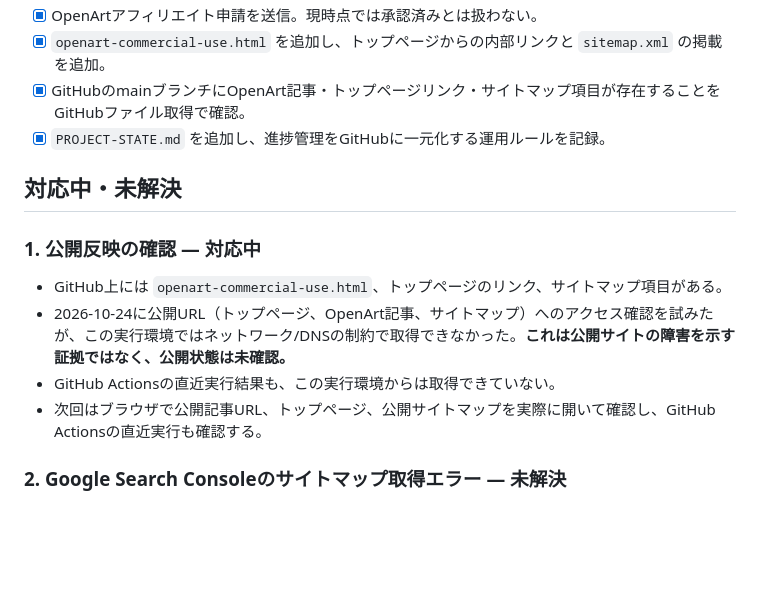
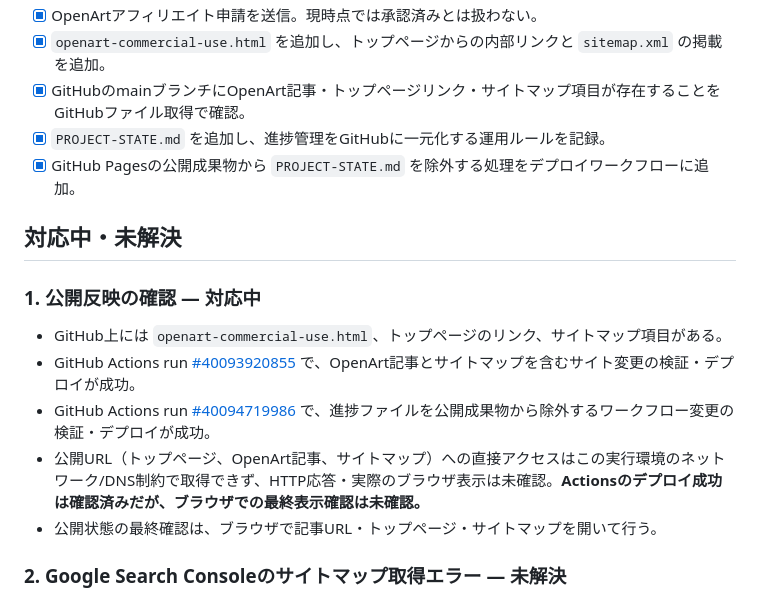
Before and after one commit to qaszxc0125-lgtm/creator-terms-db, a Markdown page: PROJECT-STATE.md, the part around the change. Rendered like a GitHub page; blank space fills up the shorter version.

Commit message:
Record successful Pages deploy and progress-file exclusion

```diff
--- a/PROJECT-STATE.md
+++ b/PROJECT-STATE.md
@@ -25,14 +25,16 @@
 - [x] `openart-commercial-use.html` を追加し、トップページからの内部リンクと `sitemap.xml` の掲載を追加。
 - [x] GitHubのmainブランチにOpenArt記事・トップページリンク・サイトマップ項目が存在することをGitHubファイル取得で確認。
 - [x] `PROJECT-STATE.md` を追加し、進捗管理をGitHubに一元化する運用ルールを記録。
+- [x] GitHub Pagesの公開成果物から `PROJECT-STATE.md` を除外する処理をデプロイワークフローに追加。
 
 ## 対応中・未解決
 
 ### 1. 公開反映の確認 — 対応中
 - GitHub上には `openart-commercial-use.html`、トップページのリンク、サイトマップ項目がある。
-- 2026-10-24に公開URL（トップページ、OpenArt記事、サイトマップ）へのアクセス確認を試みたが、この実行環境ではネットワーク/DNSの制約で取得できなかった。**これは公開サイトの障害を示す証拠ではなく、公開状態は未確認。**
-- GitHub Actionsの直近実行結果も、この実行環境からは取得できていない。
-- 次回はブラウザで公開記事URL、トップページ、公開サイトマップを実際に開いて確認し、GitHub Actionsの直近実行も確認する。
+- GitHub Actions run [#40093920855](https://github.com/webfoundrylab/creator-terms-db/actions/runs/40093920855) で、OpenArt記事とサイトマップを含むサイト変更の検証・デプロイが成功。
+- GitHub Actions run [#40094719986](https://github.com/webfoundrylab/creator-terms-db/actions/runs/40094719986) で、進捗ファイルを公開成果物から除外するワークフロー変更の検証・デプロイが成功。
+- 公開URL（トップページ、OpenArt記事、サイトマップ）への直接アクセスはこの実行環境のネットワーク/DNS制約で取得できず、HTTP応答・実際のブラウザ表示は未確認。**Actionsのデプロイ成功は確認済みだが、ブラウザでの最終表示確認は未確認。**
+- 公開状態の最終確認は、ブラウザで記事URL・トップページ・サイトマップを開いて行う。
 
 ### 2. Google Search Consoleのサイトマップ取得エラー — 未解決
 - Search Consoleで「サイトマップを読み込めませんでした」と表示された履歴がある。
```
